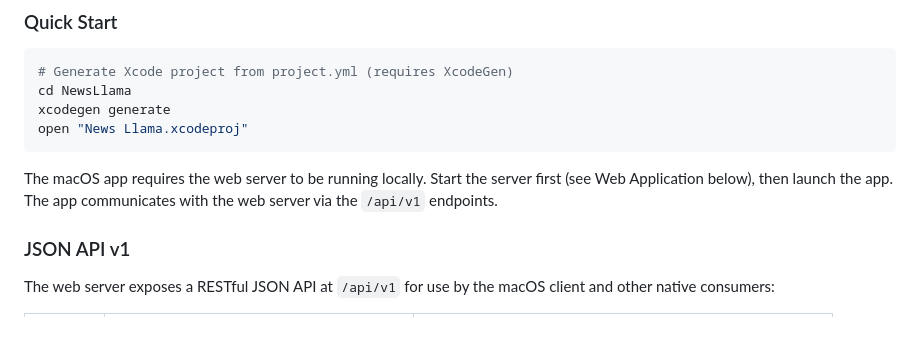
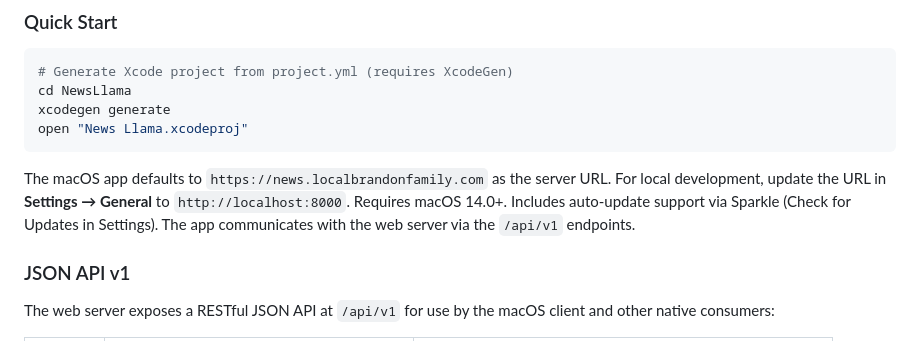
Before and after one commit to slb350/news-llama, a Markdown page: README.md, the part around the change. GitHub-like rendering.

````diff
--- a/README.md
+++ b/README.md
@@ -271,7 +271,7 @@ xcodegen generate
 open "News Llama.xcodeproj"
 ```
 
-The macOS app requires the web server to be running locally. Start the server first (see Web Application below), then launch the app. The app communicates with the web server via the `/api/v1` endpoints.
+The macOS app defaults to `https://news.localbrandonfamily.com` as the server URL. For local development, update the URL in **Settings → General** to `http://localhost:8000`. Requires macOS 14.0+. Includes auto-update support via Sparkle (Check for Updates in Settings). The app communicates with the web server via the `/api/v1` endpoints.
 
 ### JSON API v1
 
````
Also changed, not shown: CLAUDE.md (+4 -2 lines).
